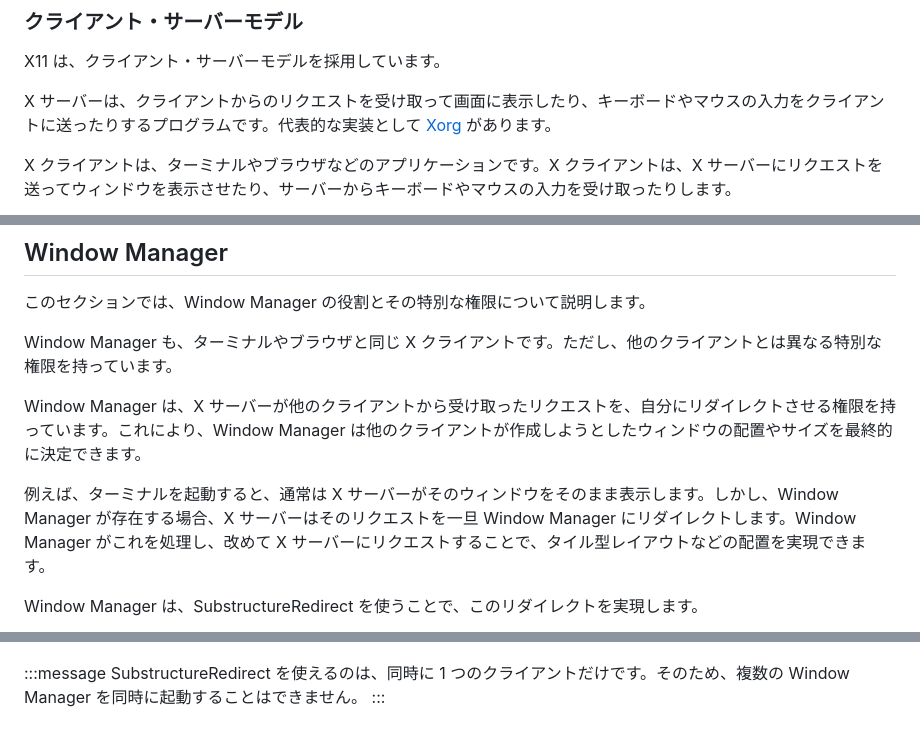
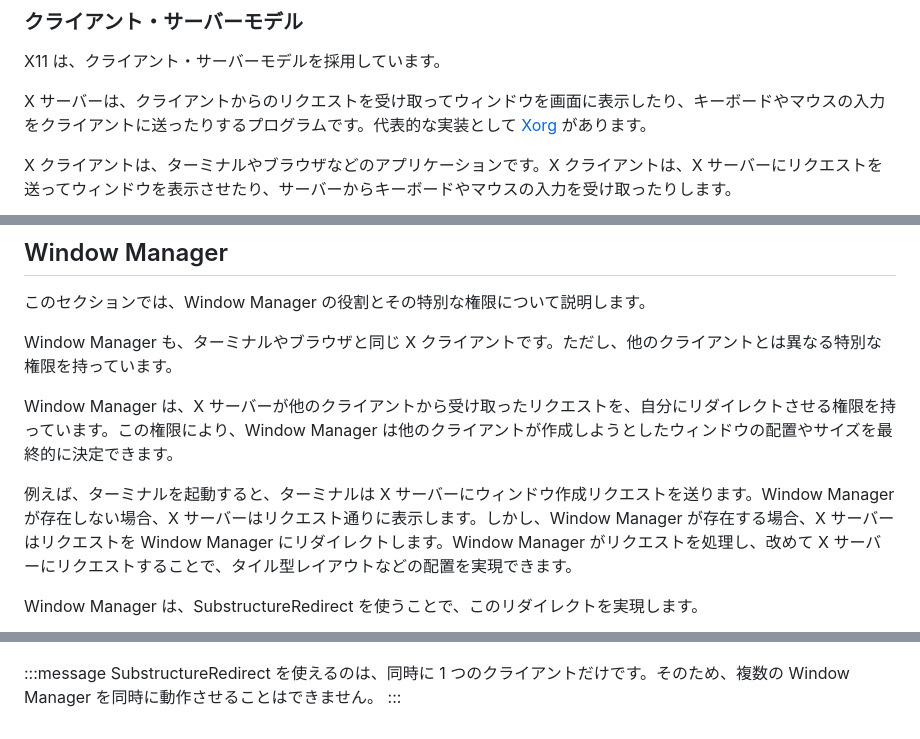
Before and after one commit to d-matsui/d-matsui.github.io, a Markdown page: books/rust-x11-wm-book/x11-basics.md, 3 parts joined by grey strips. Rendered like a GitHub page.

Commit message:
指示代名詞の明確化

```diff
--- a/books/rust-x11-wm-book/x11-basics.md
+++ b/books/rust-x11-wm-book/x11-basics.md
@@ -20,7 +20,7 @@ X Window System は、X や X11 と呼ばれることもあります。X11 の 1
 
 X11 は、クライアント・サーバーモデルを採用しています。
 
-X サーバーは、クライアントからのリクエストを受け取って画面に表示したり、キーボードやマウスの入力をクライアントに送ったりするプログラムです。代表的な実装として [Xorg](https://gitlab.freedesktop.org/xorg/xserver) があります。
+X サーバーは、クライアントからのリクエストを受け取ってウィンドウを画面に表示したり、キーボードやマウスの入力をクライアントに送ったりするプログラムです。代表的な実装として [Xorg](https://gitlab.freedesktop.org/xorg/xserver) があります。
 
 X クライアントは、ターミナルやブラウザなどのアプリケーションです。X クライアントは、X サーバーにリクエストを送ってウィンドウを表示させたり、サーバーからキーボードやマウスの入力を受け取ったりします。
 
@@ -60,14 +60,14 @@ screen には、1 つの root window が存在します。root window は screen
 
 Window Manager も、ターミナルやブラウザと同じ X クライアントです。ただし、他のクライアントとは異なる特別な権限を持っています。
 
-Window Manager は、X サーバーが他のクライアントから受け取ったリクエストを、自分にリダイレクトさせる権限を持っています。これにより、Window Manager は他のクライアントが作成しようとしたウィンドウの配置やサイズを最終的に決定できます。
+Window Manager は、X サーバーが他のクライアントから受け取ったリクエストを、自分にリダイレクトさせる権限を持っています。この権限により、Window Manager は他のクライアントが作成しようとしたウィンドウの配置やサイズを最終的に決定できます。
 
-例えば、ターミナルを起動すると、通常は X サーバーがそのウィンドウをそのまま表示します。しかし、Window Manager が存在する場合、X サーバーはそのリクエストを一旦 Window Manager にリダイレクトします。Window Manager がこれを処理し、改めて X サーバーにリクエストすることで、タイル型レイアウトなどの配置を実現できます。
+例えば、ターミナルを起動すると、ターミナルは X サーバーにウィンドウ作成リクエストを送ります。Window Manager が存在しない場合、X サーバーはリクエスト通りに表示します。しかし、Window Manager が存在する場合、X サーバーはリクエストを Window Manager にリダイレクトします。Window Manager がリクエストを処理し、改めて X サーバーにリクエストすることで、タイル型レイアウトなどの配置を実現できます。
 
 Window Manager は、SubstructureRedirect を使うことで、このリダイレクトを実現します。
 
 ![SubstructureRedirect の動作](/images/x11-substructure-redirect.png)
 
 :::message
-SubstructureRedirect を使えるのは、同時に 1 つのクライアントだけです。そのため、複数の Window Manager を同時に起動することはできません。
+SubstructureRedirect を使えるのは、同時に 1 つのクライアントだけです。そのため、複数の Window Manager を同時に動作させることはできません。
 :::
```
